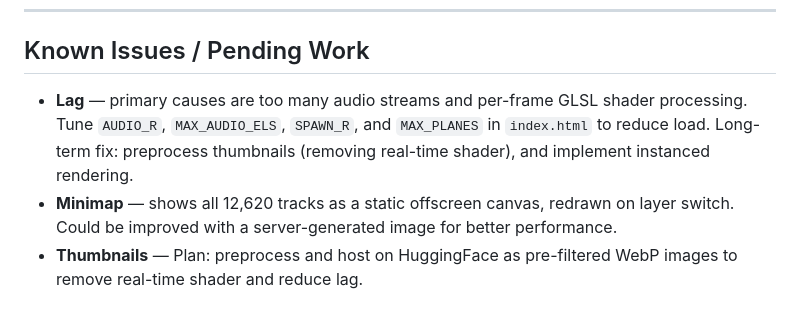
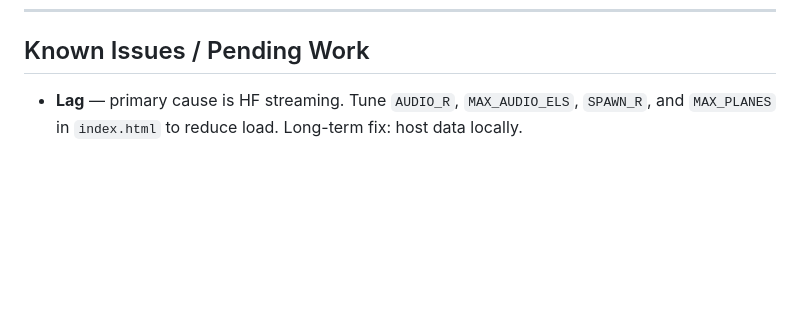
Before and after one commit to l0calmachine/vectors2vibes, a Markdown page: README.md, the part around the change. Rendered like a GitHub page; blank space fills up the shorter version.

```diff
--- a/README.md
+++ b/README.md
@@ -143,6 +143,4 @@ The centroid's coordinates shift between audio and lyrical embedding space depen
 
 ## Known Issues / Pending Work
 
-- **Lag** — primary causes are too many audio streams and per-frame GLSL shader processing. Tune `AUDIO_R`, `MAX_AUDIO_ELS`, `SPAWN_R`, and `MAX_PLANES` in `index.html` to reduce load. Long-term fix: preprocess thumbnails (removing real-time shader), and implement instanced rendering.
-- **Minimap** — shows all 12,620 tracks as a static offscreen canvas, redrawn on layer switch. Could be improved with a server-generated image for better performance.
-- **Thumbnails** — Plan: preprocess and host on HuggingFace as pre-filtered WebP images to remove real-time shader and reduce lag.
+- **Lag** — primary cause is HF streaming. Tune `AUDIO_R`, `MAX_AUDIO_ELS`, `SPAWN_R`, and `MAX_PLANES` in `index.html` to reduce load. Long-term fix: host data locally.
```
